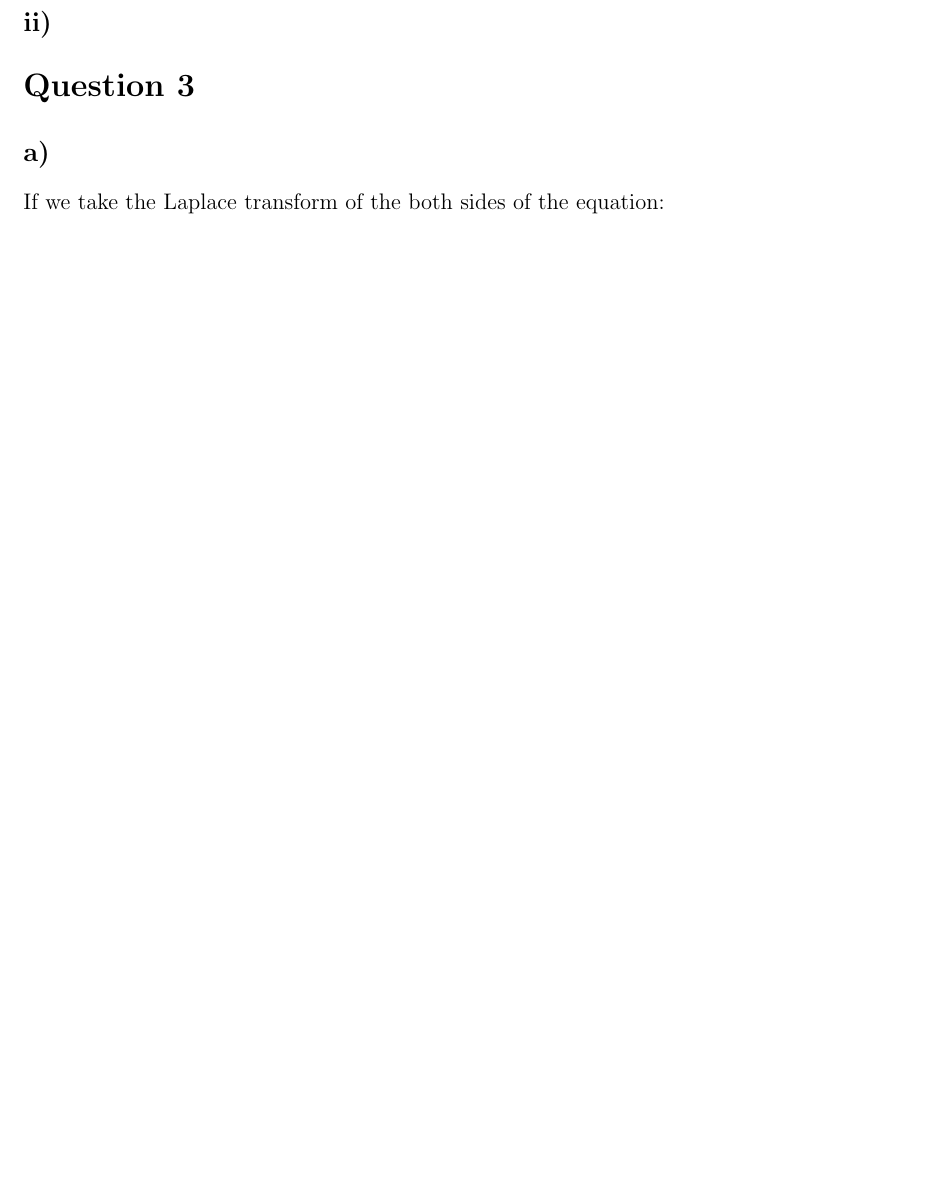
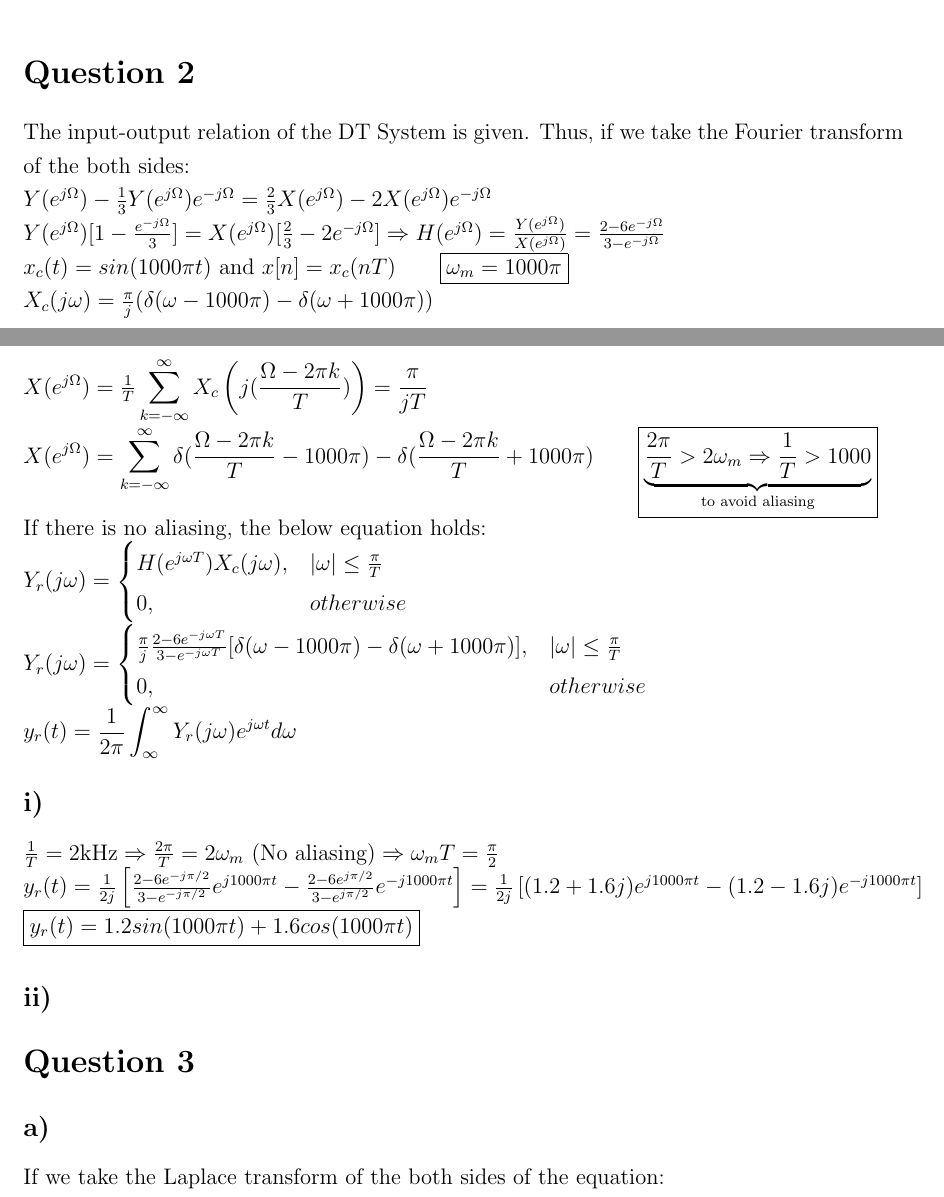
Before and after one commit to ienesb/EE301-Homeworks, a LaTeX problem sheet (hw4/hw4.tex): part of page 4 of 6 before the commit and two parts of pages 3 and 4 of 7 after it, the two joined at a grey line, cut at the place of the change, the shorter picture padded with empty space. Compiled offline with pdfLaTeX.

Commit message:
question 2 added

```diff
--- a/hw4/hw4.tex
+++ b/hw4/hw4.tex
@@ -240,11 +240,32 @@
 \end{tikzpicture}
 \end{center}
 
-
-
     \section*{Question 2}
+    The input-output relation of the DT System is given. Thus, if we take the Fourier transform of the both sides:\\
+    \begin{math}
+    Y(e^{j\Omega}) - \frac{1}{3}Y(e^{j\Omega}) e^{-j\Omega} = \frac{2}{3} X(e^{j\Omega}) - 2 X(e^{j\Omega}) e^{-j\Omega} \\
+    Y(e^{j\Omega}) [1-\frac{e^{-j\Omega}}{3}] = X(e^{j\Omega}) [\frac{2}{3} - 2e^{-j\Omega}]  \Rightarrow H(e^{j\Omega}) = \frac{Y(e^{j\Omega})}{X(e^{j\Omega})} = \frac{2-6e^{-j\Omega}}{3-e^{-j\Omega}}  \\
+    x_c(t) = sin(1000\pi t) \ \textrm{and} \ x[n] = x_c(nT) \qquad \boxed{\omega_m = 1000\pi} \\
+    X_c(j\omega) = \frac{\pi}{j} (\delta(\omega-1000\pi) - \delta(\omega+1000\pi)) \\
+    X(e^{j\Omega}) = \frac{1}{T} \displaystyle\sum_{k=-\infty}^{\infty} X_c\left(j(\frac{\Omega - 2\pi k}{T})\right) = \frac{\pi}{jT} \\
+    X(e^{j\Omega}) = \displaystyle\sum_{k=-\infty}^{\infty} \delta(\frac{\Omega - 2\pi k}{T}-1000\pi) - \delta(\frac{\Omega - 2\pi k}{T}+1000\pi) \qquad \boxed{\underbrace{\frac{2\pi}{T} > 2\omega_m \Rightarrow \frac{1}{T} > 1000}_{\textrm{to avoid aliasing}}} \\
+    \textrm{If there is no aliasing, the below equation holds:} \\
+    Y_r(j\omega) = \begin{cases}
+    H(e^{j\omega T})X_c(j\omega),& |\omega| \leq \frac{\pi}{T} \\
+    0,& otherwise \\
+    \end{cases} \\
+    Y_r(j\omega) = \begin{cases}
+    \frac{\pi}{j} \frac{2-6e^{-j\omega T}}{3-e^{-j\omega T}} [\delta(\omega-1000\pi) - \delta(\omega+1000\pi)] ,& |\omega| \leq \frac{\pi}{T} \\
+    0,& otherwise \\
+    \end{cases} \\
+    y_r(t) = \frac{1}{2\pi} \displaystyle\int_{\infty}^{\infty} Y_r(j\omega) e^{j\omega t} d\omega
+    \end{math}
     \subsection*{i)}
-
+    \begin{math}
+    \frac{1}{T} = 2 \textrm{kHz} \Rightarrow  \frac{2\pi}{T} = 2\omega_m \ \textrm{(No aliasing)} \Rightarrow \omega_m T = \frac{\pi}{2} \\
+    y_r(t) = \frac{1}{2j} \left[ \frac{2-6e^{-j\pi/2}}{3-e^{-j\pi/2}} e^{j1000\pi t} - \frac{2-6e^{j\pi/2}}{3-e^{j\pi/2}} e^{-j1000\pi t} \right] = \frac{1}{2j} \left[(1.2+1.6j)e^{j1000\pi t} - (1.2-1.6j) e^{-j1000\pi t}\right] \\
+   \boxed{y_r(t) = 1.2sin(1000\pi t) + 1.6cos(1000\pi t)}
+    \end{math}
     \subsection*{ii)}
 
     \section*{Question 3}
```
Also changed, not shown: hw4/hw4.pdf.
